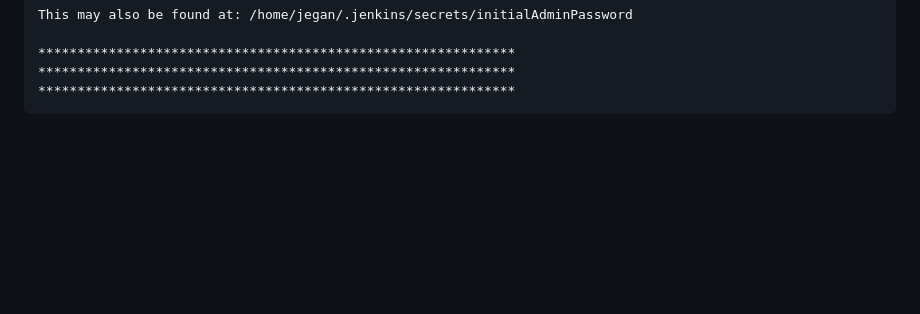
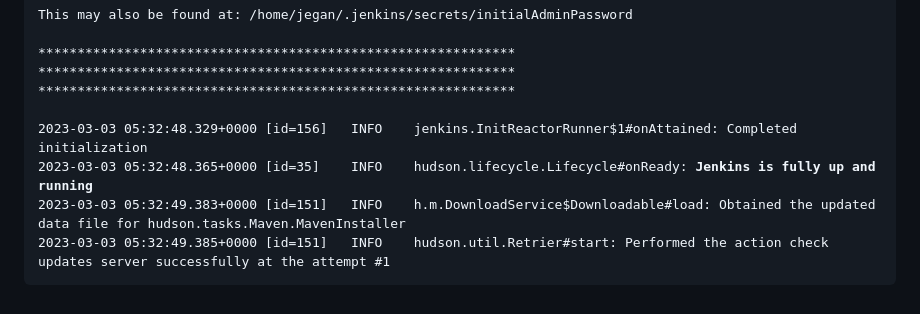
Before and after one commit to smsharmadevops/ansible-feb-2023, a Markdown page: Day5/README.md, the part around the change. GitHub-like rendering; blank space fills up the shorter version.

```diff
--- a/Day5/README.md
+++ b/Day5/README.md
@@ -420,4 +420,9 @@ This may also be found at: /home/jegan/.jenkins/secrets/initialAdminPassword
 *************************************************************
 *************************************************************
 *************************************************************
+
+2023-03-03 05:32:48.329+0000 [id=156]	INFO	jenkins.InitReactorRunner$1#onAttained: Completed initialization
+2023-03-03 05:32:48.365+0000 [id=35]	INFO	hudson.lifecycle.Lifecycle#onReady: <b>Jenkins is fully up and running</b>
+2023-03-03 05:32:49.383+0000 [id=151]	INFO	h.m.DownloadService$Downloadable#load: Obtained the updated data file for hudson.tasks.Maven.MavenInstaller
+2023-03-03 05:32:49.385+0000 [id=151]	INFO	hudson.util.Retrier#start: Performed the action check updates server successfully at the attempt #1
 </pre>
```
